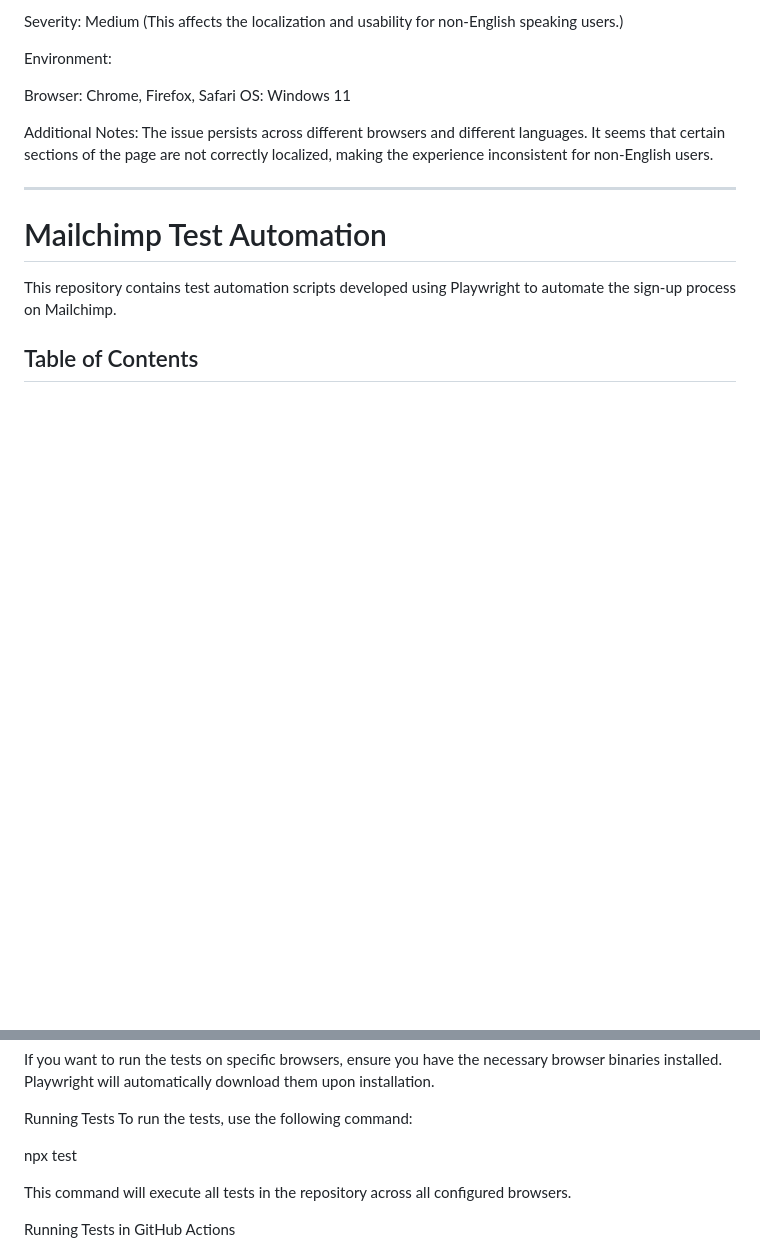
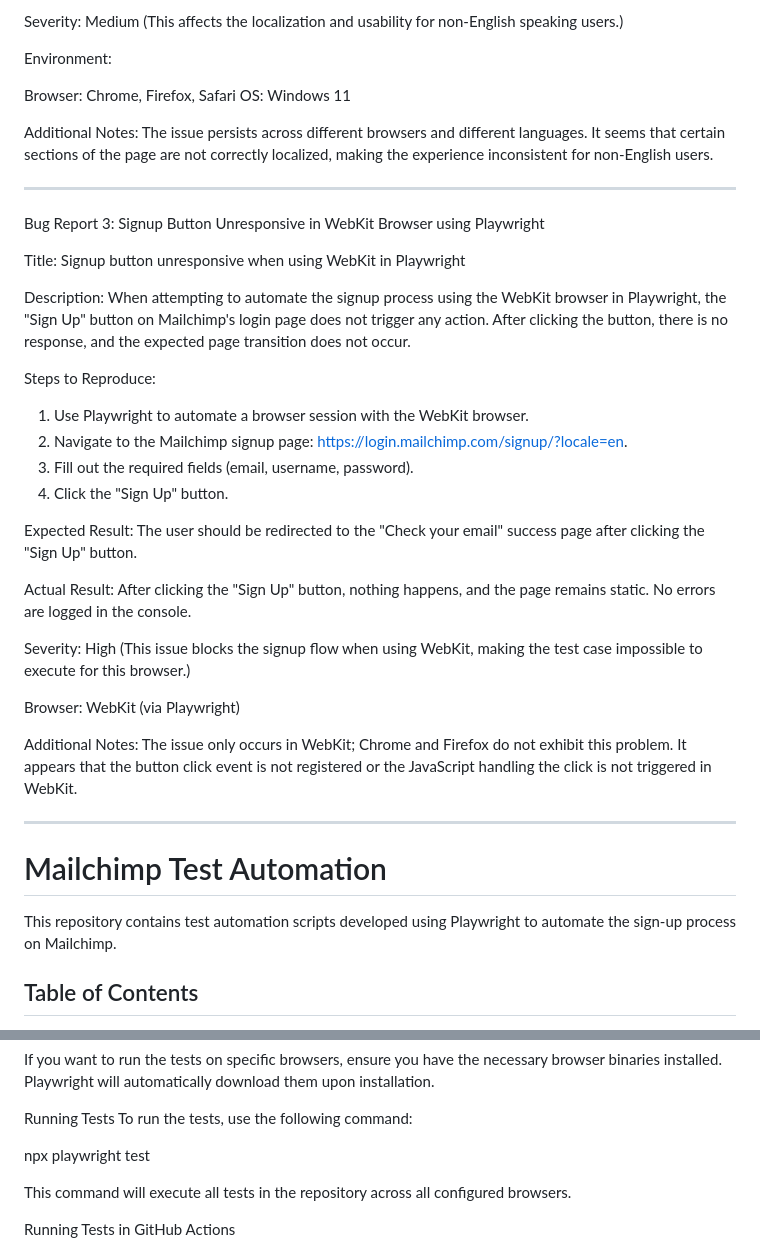
Before and after one commit to camprieto5689/mailchimp-automation, a Markdown page: README.md, 2 parts joined by grey strips. Rendered like a GitHub page; blank space fills up the shorter version.

```diff
--- a/README.md
+++ b/README.md
@@ -64,6 +64,32 @@ The issue persists across different browsers and different languages. It seems t
 
 ----------------------------------------------------------
 
+Bug Report 3: Signup Button Unresponsive in WebKit Browser using Playwright
+
+Title: Signup button unresponsive when using WebKit in Playwright
+
+Description: When attempting to automate the signup process using the WebKit browser in Playwright, the "Sign Up" button on Mailchimp's login page does not trigger any action. After clicking the button, there is no response, and the expected page transition does not occur.
+
+Steps to Reproduce:
+
+1. Use Playwright to automate a browser session with the WebKit browser.
+2. Navigate to the Mailchimp signup page: https://login.mailchimp.com/signup/?locale=en.
+3. Fill out the required fields (email, username, password).
+4. Click the "Sign Up" button.
+
+Expected Result: The user should be redirected to the "Check your email" success page after clicking the "Sign Up" button.
+
+Actual Result: After clicking the "Sign Up" button, nothing happens, and the page remains static. No errors are logged in the console.
+
+Severity: High (This issue blocks the signup flow when using WebKit, making the test case impossible to execute for this browser.)
+
+Browser: WebKit (via Playwright)
+
+Additional Notes: The issue only occurs in WebKit; Chrome and Firefox do not exhibit this problem. It appears that the button click event is not registered or the JavaScript handling the click is not triggered in WebKit.
+
+----------------------------------------------------------
+
+
 # Mailchimp Test Automation
 
 This repository contains test automation scripts developed using Playwright to automate the sign-up process on Mailchimp.
@@ -103,7 +129,7 @@ Running Tests
 To run the tests, use the following command:
 
 
-npx test
+npx playwright test
 
 This command will execute all tests in the repository across all configured browsers.
 
```
